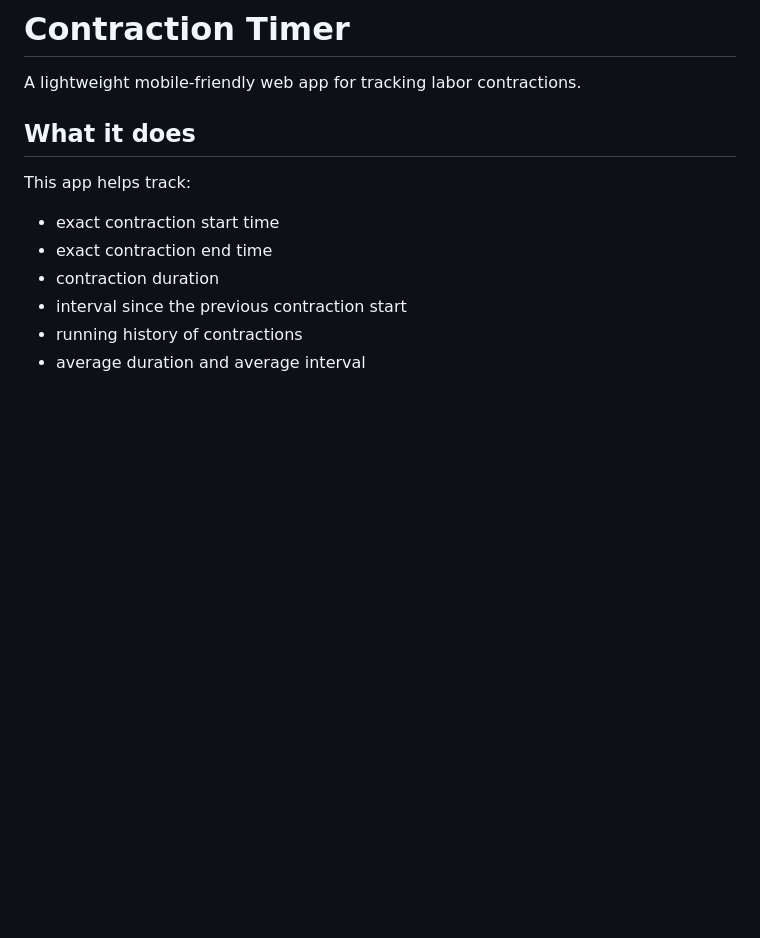
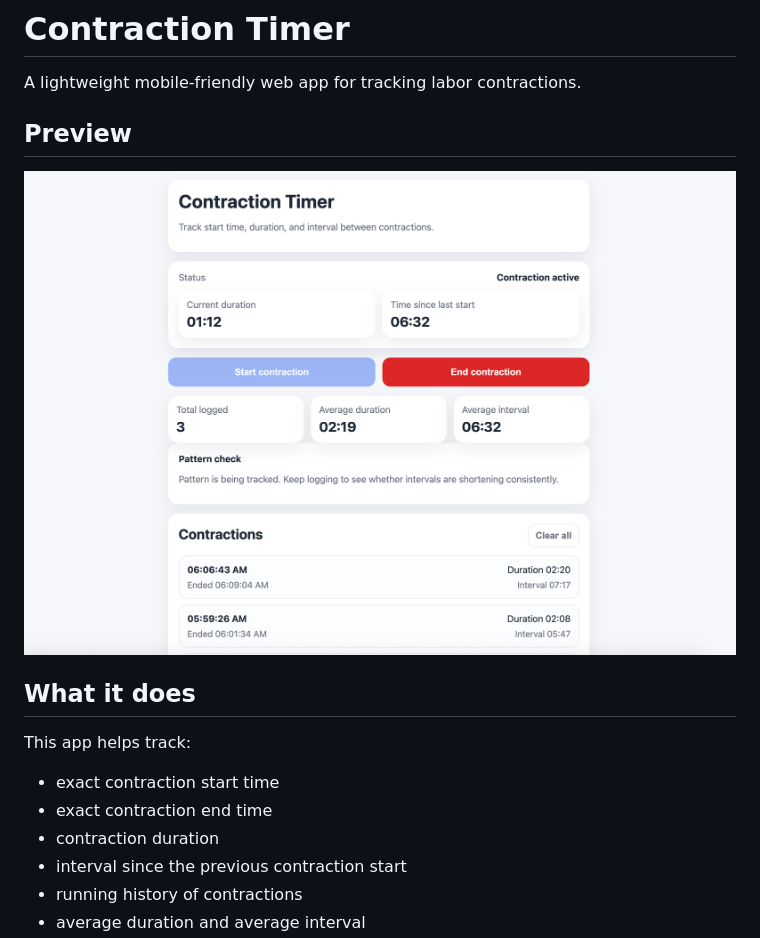
Before and after one commit to glados-assistant/contraction-timer, a Markdown page: README.md, the part around the change. GitHub-like rendering; pictures changed too: assets/preview.png (added); blank space fills up the shorter version.

Commit message:
Add preview image to README

```diff
--- a/README.md
+++ b/README.md
@@ -1,6 +1,10 @@
 # Contraction Timer
 
 A lightweight mobile-friendly web app for tracking labor contractions.
+
+## Preview
+
+![Contraction Timer preview](assets/preview.png)
 
 ## What it does
 This app helps track:
```
